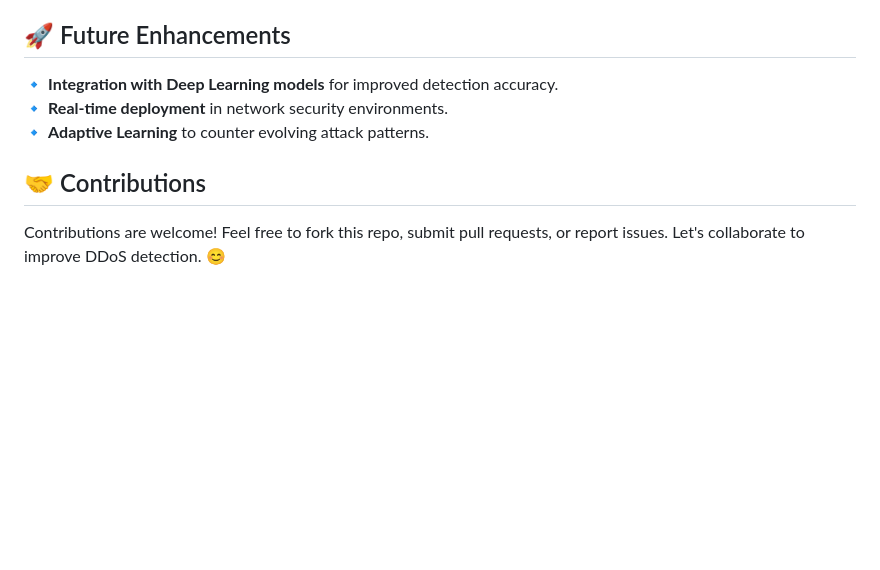
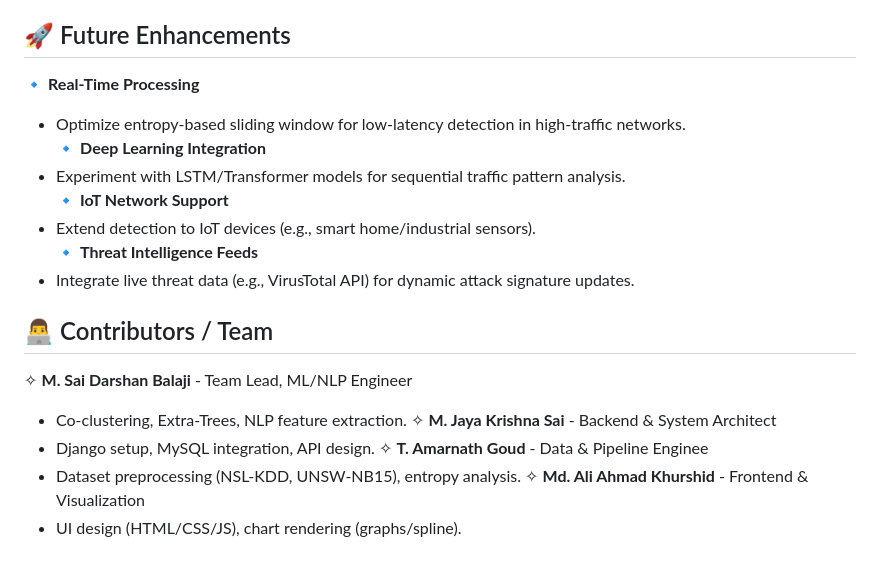
Before and after one commit to darshbs/SemiSupervised-DDOS-Detection, a Markdown page: README.md, the part around the change. GitHub-like rendering; blank space fills up the shorter version.

```diff
--- a/README.md
+++ b/README.md
@@ -129,9 +129,21 @@ The project leverages the following **publicly available network intrusion datas
 
 
 ## 🚀 Future Enhancements
-🔹 **Integration with Deep Learning models** for improved detection accuracy.
-🔹 **Real-time deployment** in network security environments.
-🔹 **Adaptive Learning** to counter evolving attack patterns.
+🔹 **Real-Time Processing**
+   - Optimize entropy-based sliding window for low-latency detection in high-traffic networks.
+🔹 **Deep Learning Integration**
+   - Experiment with LSTM/Transformer models for sequential traffic pattern analysis.
+🔹 **IoT Network Support**
+   - Extend detection to IoT devices (e.g., smart home/industrial sensors).
+🔹 **Threat Intelligence Feeds**
+   - Integrate live threat data (e.g., VirusTotal API) for dynamic attack signature updates.
 
-## 🤝 Contributions
-Contributions are welcome! Feel free to fork this repo, submit pull requests, or report issues. Let's collaborate to improve DDoS detection. 😊
+## 👨‍💻 Contributors / Team
+✧ **M. Sai Darshan Balaji** - Team Lead, ML/NLP Engineer
+   - Co-clustering, Extra-Trees, NLP feature extraction.
+✧ **M. Jaya Krishna Sai** - Backend & System Architect
+   - Django setup, MySQL integration, API design.
+✧ **T. Amarnath Goud** - Data & Pipeline Enginee
+   - Dataset preprocessing (NSL-KDD, UNSW-NB15), entropy analysis.
+✧ **Md. Ali Ahmad Khurshid** - Frontend & Visualization
+   - UI design (HTML/CSS/JS), chart rendering (graphs/spline).
```
